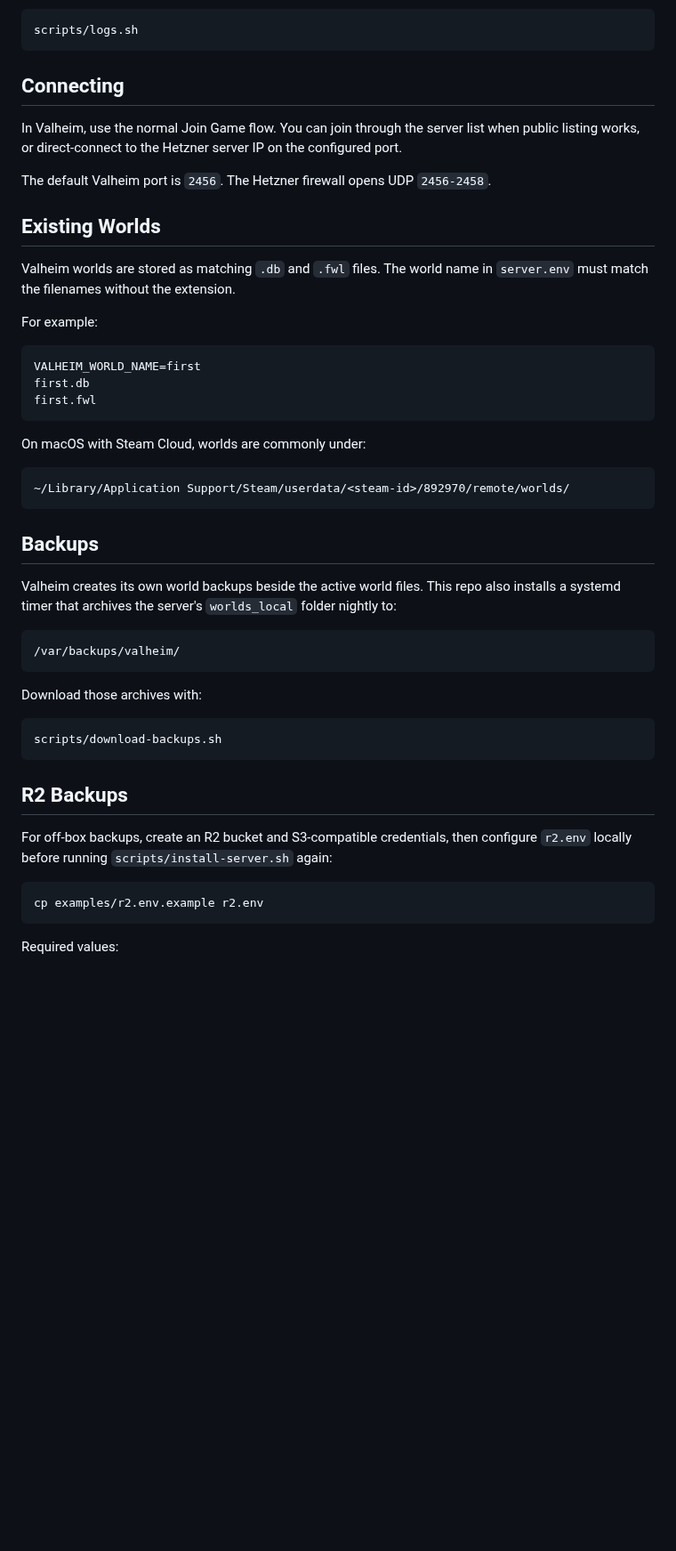
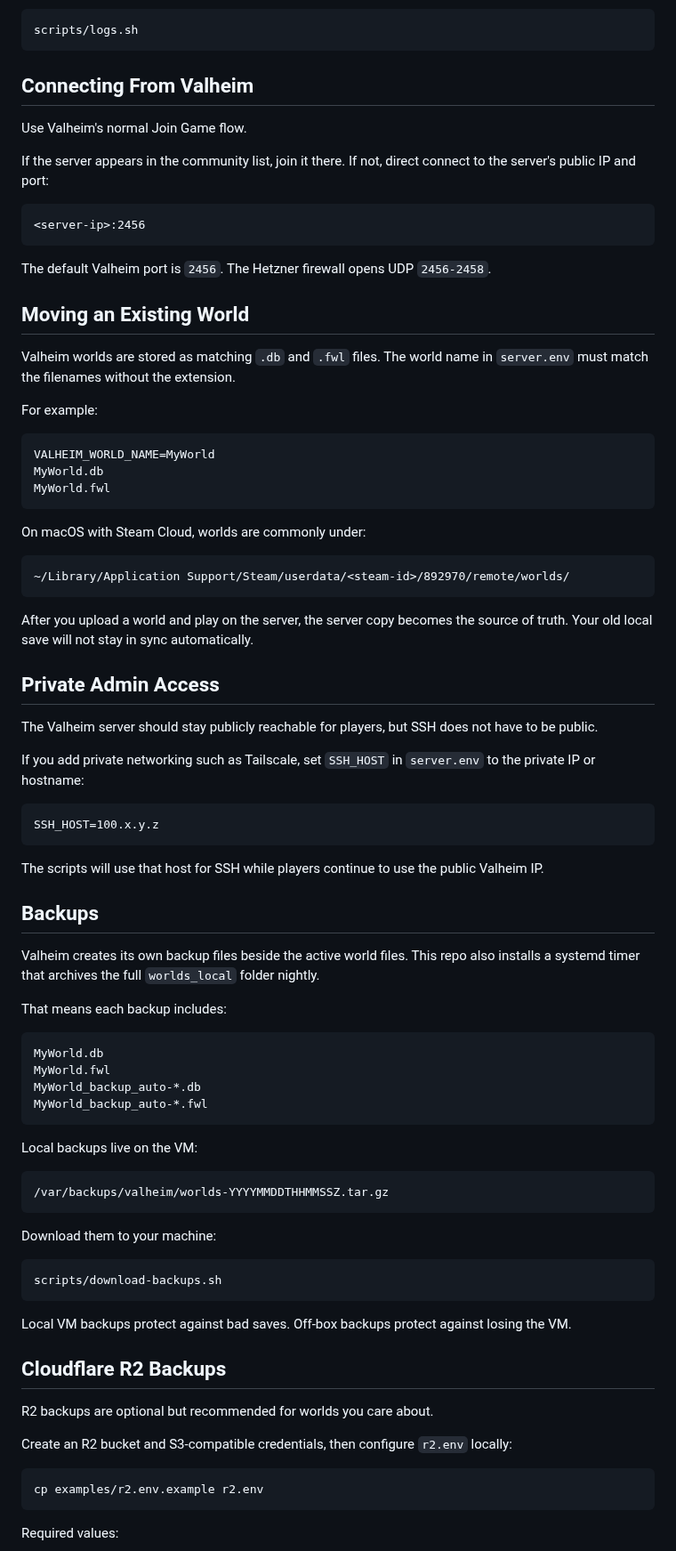
Before and after one commit to beverm2391/valheim-monorepo, a Markdown page: README.md, the part around one of its changes. Shown at 89% size. Drawn GitHub-style; blank space fills up the shorter version.

Commit message:
Improve README guide

````diff
--- a/README.md
+++ b/README.md
@@ -80,16 +107,21 @@ Follow logs:
 scripts/logs.sh
 ```
 
-## Connecting
+## Connecting From Valheim
 
-In Valheim, use the normal Join Game flow. You can join through the server list
-when public listing works, or direct-connect to the Hetzner server IP on the
-configured port.
+Use Valheim's normal Join Game flow.
+
+If the server appears in the community list, join it there. If not, direct
+connect to the server's public IP and port:
+
+```text
+<server-ip>:2456
+```
 
 The default Valheim port is `2456`. The Hetzner firewall opens UDP
 `2456-2458`.
 
-## Existing Worlds
+## Moving an Existing World
 
 Valheim worlds are stored as matching `.db` and `.fwl` files. The world name in
 `server.env` must match the filenames without the extension.
@@ -97,9 +129,9 @@ Valheim worlds are stored as matching `.db` and `.fwl` files. The world name in
 For example:
 
 ```text
-VALHEIM_WORLD_NAME=first
-first.db
-first.fwl
+VALHEIM_WORLD_NAME=MyWorld
+MyWorld.db
+MyWorld.fwl
 ```
 
 On macOS with Steam Cloud, worlds are commonly under:
@@ -108,26 +140,60 @@ On macOS with Steam Cloud, worlds are commonly under:
 ~/Library/Application Support/Steam/userdata/<steam-id>/892970/remote/worlds/
 ```
 
+After you upload a world and play on the server, the server copy becomes the
+source of truth. Your old local save will not stay in sync automatically.
+
+## Private Admin Access
+
+The Valheim server should stay publicly reachable for players, but SSH does not
+have to be public.
+
+If you add private networking such as Tailscale, set `SSH_HOST` in `server.env`
+to the private IP or hostname:
+
+```text
+SSH_HOST=100.x.y.z
+```
+
+The scripts will use that host for SSH while players continue to use the public
+Valheim IP.
+
 ## Backups
 
-Valheim creates its own world backups beside the active world files. This repo
-also installs a systemd timer that archives the server's `worlds_local` folder
-nightly to:
+Valheim creates its own backup files beside the active world files. This repo
+also installs a systemd timer that archives the full `worlds_local` folder
+nightly.
+
+That means each backup includes:
 
 ```text
-/var/backups/valheim/
+MyWorld.db
+MyWorld.fwl
+MyWorld_backup_auto-*.db
+MyWorld_backup_auto-*.fwl
 ```
 
-Download those archives with:
+Local backups live on the VM:
+
+```text
+/var/backups/valheim/worlds-YYYYMMDDTHHMMSSZ.tar.gz
+```
+
+Download them to your machine:
 
 ```bash
 scripts/download-backups.sh
 ```
 
-## R2 Backups
+Local VM backups protect against bad saves. Off-box backups protect against
+losing the VM.
 
-For off-box backups, create an R2 bucket and S3-compatible credentials, then
-configure `r2.env` locally before running `scripts/install-server.sh` again:
+## Cloudflare R2 Backups
+
+R2 backups are optional but recommended for worlds you care about.
+
+Create an R2 bucket and S3-compatible credentials, then configure `r2.env`
+locally:
 
 ```bash
 cp examples/r2.env.example r2.env
````
Also changed, not shown: other parts of README.md (+72 -30 lines).
